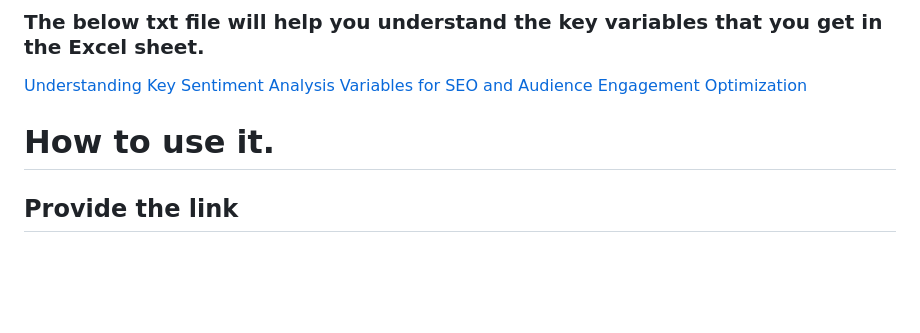
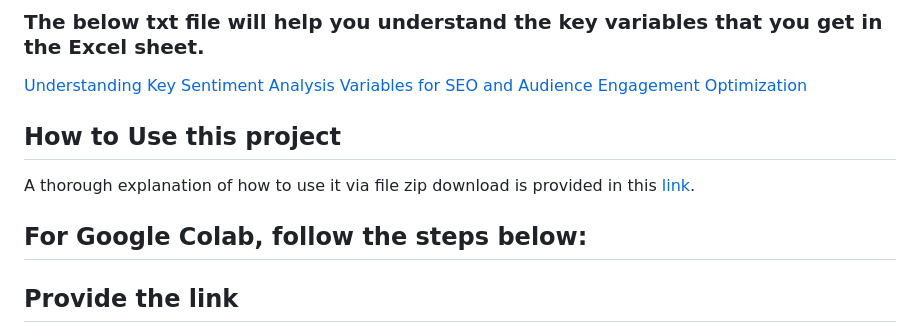
Before and after one commit to Disciplined-22/Web-Scraping-and-Sentiment-Analysis, a Markdown page: README.md, the part around the change. Drawn GitHub-style; blank space fills up the shorter version.

```diff
--- a/README.md
+++ b/README.md
@@ -29,8 +29,12 @@ This isn't just about analytics; it's about transformation. It's about taking yo
 
 [Understanding Key Sentiment Analysis Variables for SEO and Audience Engagement Optimization](https://docs.google.com/document/d/1JkCxXf6Qdp8JeSuw8GUsE7Yz4nakydmIsbEPQdNcfls/edit?usp=sharing)
 
+## How to Use this project
 
-# How to use it.
+A thorough explanation of how to use it via file zip download is provided in this [link](https://youtu.be/3Ogc9uakKQk?si=2dbqW1BJSgGQ_1tJ).
+
+## For Google Colab, follow the steps below:
+
 
 ## Provide the link
 ![Provide your url link](https://github.com/Disciplined-22/Web-Scraping-and-Sentiment-Analysis/assets/129745308/bc575e29-9e96-472c-9ebc-1187a7aad621)
```
